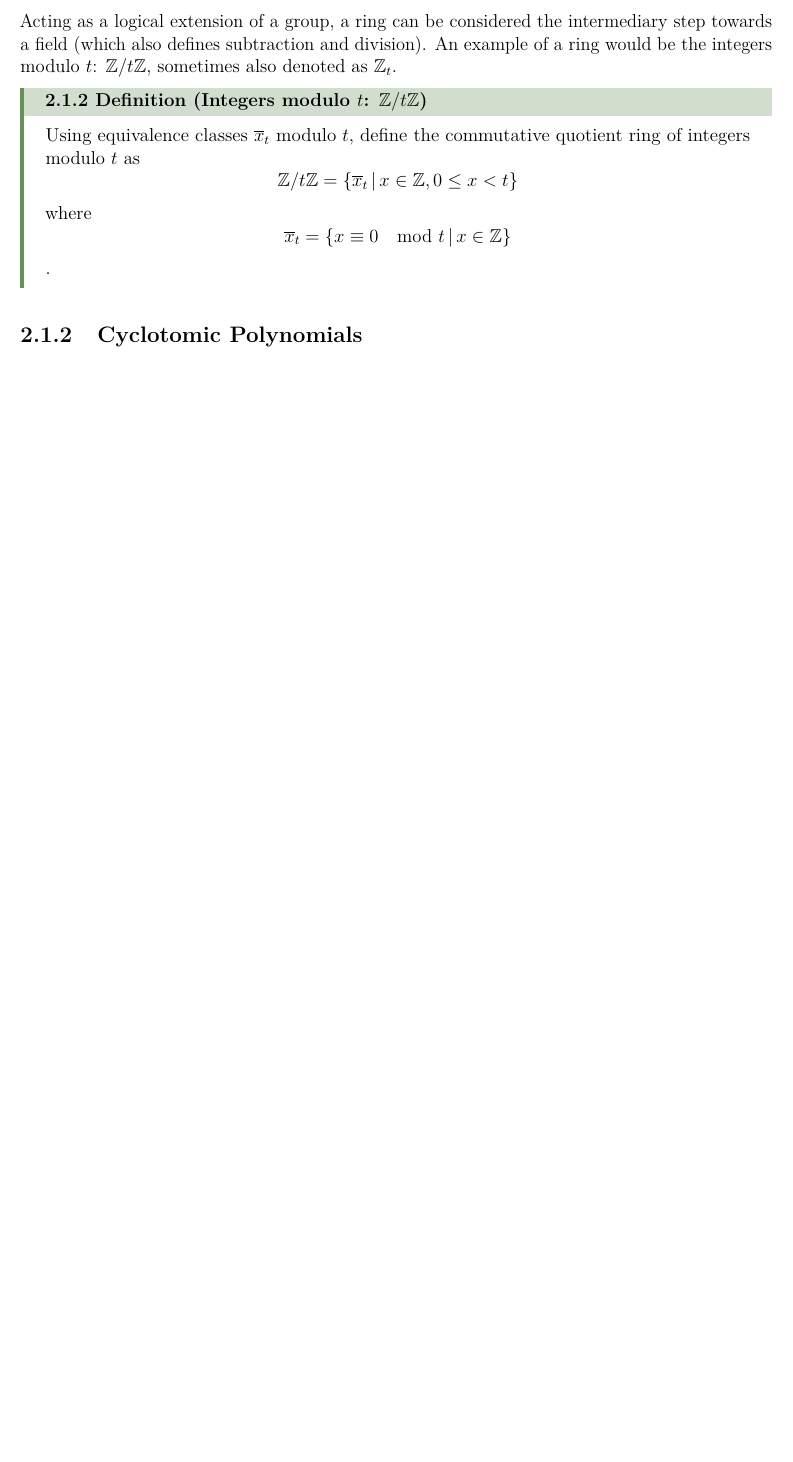
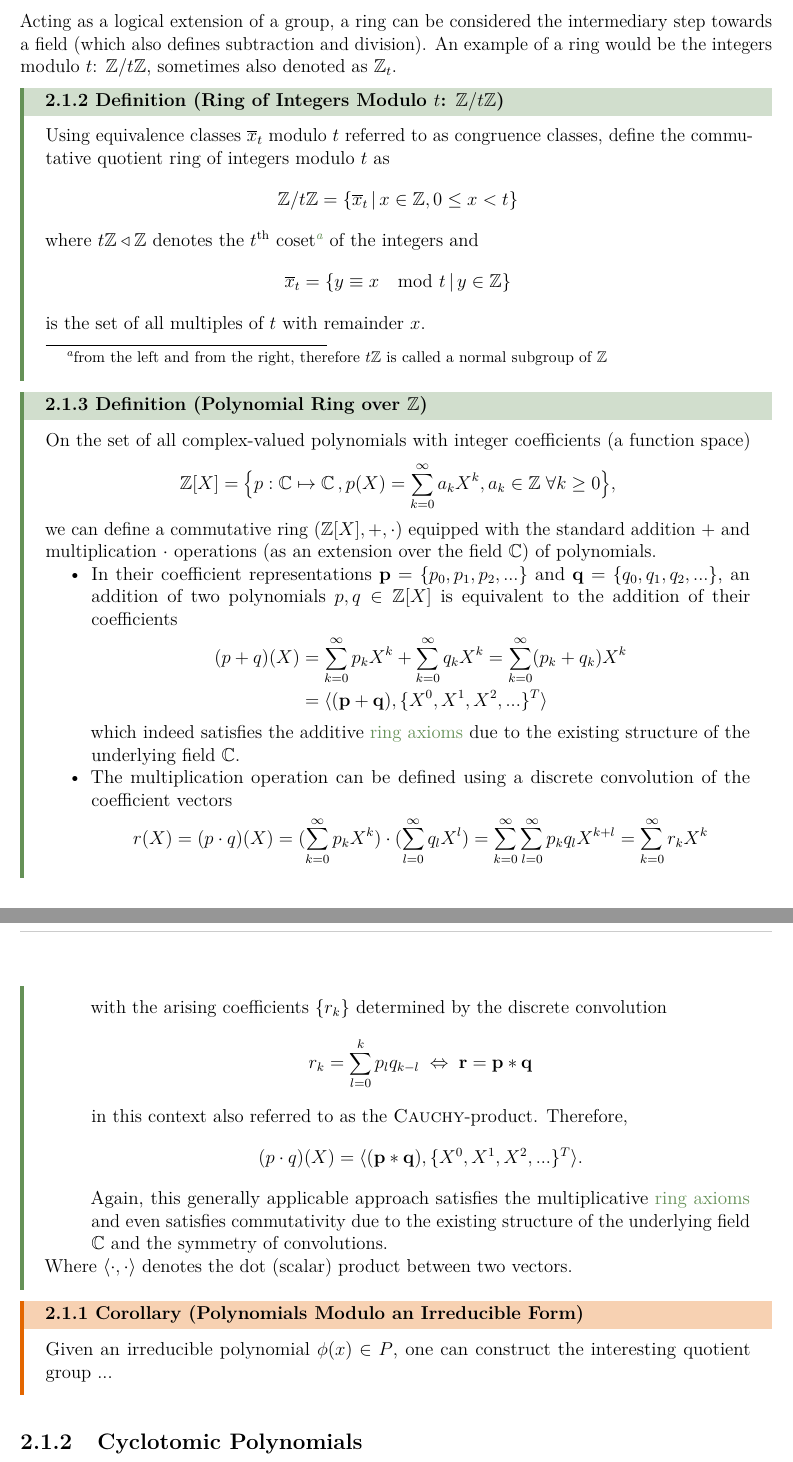
Before and after one commit to MrP01/BachelorsThesis, a LaTeX thesis (thesis/thesis.tex, which reads thesis/chapters/background.tex): part of page 7 of 25 before the commit and two parts of pages 7 and 8 of 26 after it, the two joined at a grey line, cut so that both start at the same text, the shorter picture padded with empty space. The pictures show the PDF file thesis/thesis.pdf that the author committed with the source.

Commit message:
introduce the polynomial ring over Z

```diff
--- a/thesis/chapters/background.tex
+++ b/thesis/chapters/background.tex
@@ -46,14 +46,55 @@ Acting as a logical extension of a group, a ring can be considered the intermedi
 (which also defines subtraction and division).
 An example of a ring would be the integers modulo $t$: $\Z / t \Z$, sometimes also denoted as $\Z_t$.
 
-\begin{definition}{Integers modulo $t$: $\Z / t \Z$}{integers-modulo-t}
-  Using equivalence classes $\overline{x}_t$ modulo $t$, define the commutative quotient ring of integers modulo $t$ as
+\begin{definition}{Ring of Integers Modulo $t$: $\Z / t \Z$}{integers-modulo-t}
+  Using equivalence classes $\overline{x}_t$ modulo $t$ referred to as congruence classes,
+  define the commutative quotient ring of integers modulo $t$ as
   $$\Z / t \Z = \{\overline{x}_t \,|\, x \in \Z, 0 \leq x < t\}$$
-  where $$\overline{x}_t = \{x \equiv 0 \mod t \,|\, x \in \Z\}$$.
+  where $t \Z \triangleleft \Z$ denotes the $t$\textsuperscript{th} coset\footnote{
+    from the left and from the right, therefore $t \Z$ is called a normal subgroup of $\Z$
+  } of the integers and
+  $$\overline{x}_t = \{y \equiv x \mod t \,|\, y \in \Z\}$$
+  is the set of all multiples of $t$ with remainder $x$.
 \end{definition}
 
+\begin{definition}{Polynomial Ring over $\Z$}{poly-ring}
+  On the set of all complex-valued polynomials with integer coefficients (a function space)
+  $$\Z[X] = \big\{p: \C \mapsto \C \,, p(X) = \sum_{k=0}^\infty a_k X^k, a_k \in \Z \;\forall k \geq 0\big\},$$
+  we can define a commutative ring $(\Z[X], +, \cdot)$ equipped with the
+  standard addition $+$ and multiplication $\cdot$ operations (as an extension over the field $\C$)
+  of polynomials.
+
+  \begin{itemize}
+    \item In their coefficient representations $\vec{p} = \{p_0, p_1, p_2, ...\}$ and $\vec{q} = \{q_0, q_1, q_2, ...\}$,
+          an addition of two polynomials $p, q \in \Z[X]$ is equivalent to the addition of their coefficients
+          \begin{align*}
+            (p + q)(X) & = \sum_{k=0}^\infty p_k X^k + \sum_{k=0}^\infty q_k X^k = \sum_{k=0}^\infty (p_k + q_k) X^k \\
+                       & = \langle (\vec{p} + \vec{q}), \{X^0, X^1, X^2, ...\}^T \rangle
+          \end{align*}
+          which indeed satisfies the additive \hyperref[def:ring]{ring axioms}
+          due to the existing structure of the underlying field $\C$.
+    \item The multiplication operation can be defined using a discrete convolution of the coefficient vectors
+          $$r(X) = (p \cdot q)(X) = (\sum_{k=0}^\infty p_k X^k) \cdot (\sum_{l=0}^\infty q_l X^l)
+            = \sum_{k=0}^\infty \sum_{l=0}^\infty p_k q_l X^{k+l}
+            = \sum_{k=0}^\infty r_k X^k$$
+          with the arising coefficients $\{r_k\}$ determined by the discrete convolution
+          $$r_k = \sum_{l=0}^k p_l q_{k-l} \;\Leftrightarrow\; \vec{r} = \vec{p} * \vec{q}$$
+          in this context also referred to as the \name{Cauchy}-product. Therefore,
+          $$(p \cdot q)(X) = \langle (\vec{p} * \vec{q}), \{X^0, X^1, X^2, ...\}^T \rangle.$$
+          Again, this generally applicable approach satisfies the multiplicative \hyperref[def:ring]{ring axioms}
+          and even satisfies commutativity due to the existing structure of the underlying field $\C$
+          and the symmetry of convolutions.
+  \end{itemize}
+  Where $\langle \cdot, \cdot \rangle$ denotes the dot (scalar) product between two vectors.
+\end{definition}
+
+\begin{corollary}{Polynomials Modulo an Irreducible Form}{polys-mod}
+  Given an irreducible polynomial $\phi(x) \in P$, one can construct the interesting quotient group ...
+\end{corollary}
+
 \subsection{Cyclotomic Polynomials}
-Due to their interesting structure and efficient computability, in the following schemes, polynomials are
+Due to their interesting structure and efficient computability, in the following schemes,
+polynomials modulo an irreducible form (\autoref{corollary:polys-mod}) are
 chosen as representations of plaintexts and ciphertexts.
 An important concept is that of cyclotomic ('circle-cutting') polynomials, which we will discuss
 in a bit more detail here.
@@ -62 +103,2 @@ An important polynomial is $p: \C \mapsto \C, \; p(x) = x^n - 1$.
 Its roots, found by solving $p(x) = 0$ for $x$, yielding $x^n = 1 \leftrightarrow x_k = \sqrt[n]{1}$
+are referred to as the $n$\textsuperscript{th} roots of unity.
```
Also changed, not shown: thesis/thesis.pdf, thesis/chapters/background.tex (13 more changed lines).
